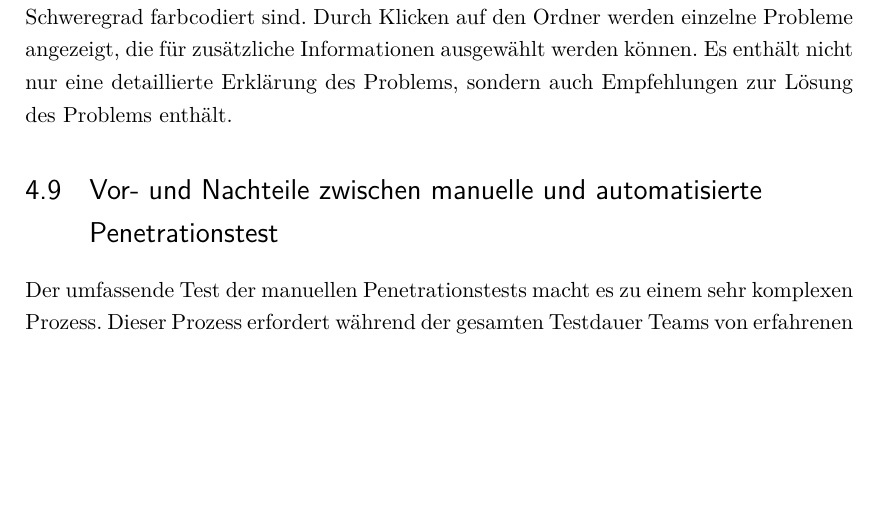
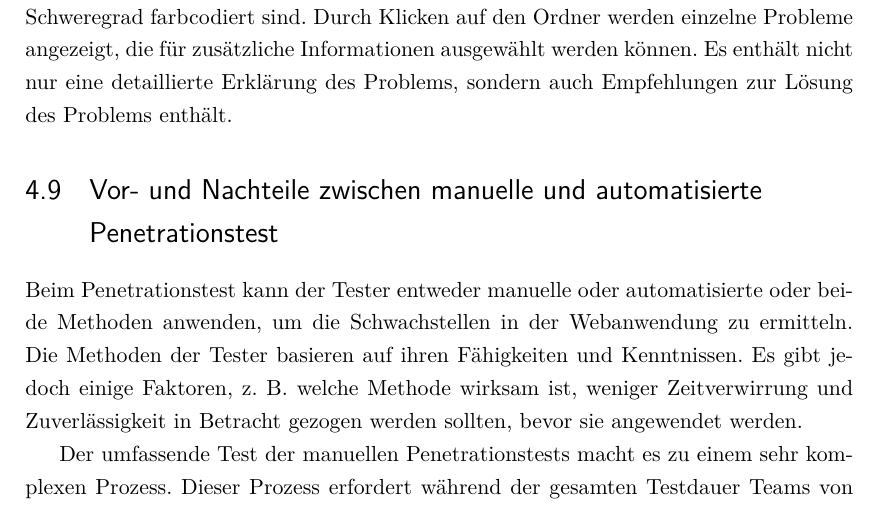
Before and after one commit to mertowski/Bachelorarbeit, a LaTeX thesis (main.tex, which reads chapters/chapter4.tex): part of page 63 of 73, cut so that both start at the same text, the shorter picture padded with empty space. Compiled offline with pdfLaTeX.

Commit message:
[F] wenig Änderungen

```diff
--- a/chapters/chapter4.tex
+++ b/chapters/chapter4.tex
@@ -578,6 +578,8 @@ Jeder Ordner enthält verschiedene Arten von Sicherheitsproblemen, die für den
 
 \section{Vor- und Nachteile zwischen manuelle und automatisierte Penetrationstest}
 
+Beim Penetrationstest kann der Tester entweder manuelle oder automatisierte oder beide Methoden anwenden, um die Schwachstellen in der Webanwendung zu ermitteln. Die Methoden der Tester basieren auf ihren Fähigkeiten und Kenntnissen. Es gibt jedoch einige Faktoren, z. B. welche Methode wirksam ist, weniger Zeitverwirrung und Zuverlässigkeit in Betracht gezogen werden sollten, bevor sie angewendet werden.
+
 Der umfassende Test der manuellen Penetrationstests macht es zu einem sehr komplexen Prozess. Dieser Prozess erfordert während der gesamten Testdauer Teams von erfahrenen Testern, was es zu einer sehr teuren Option macht. Diese Tester müssen sehr erfahren sein, da sie alle Aufgaben manuell steuern müssen.
 
 Automatisiertes Testen ist eine sichere und einfache Methode, um alle Aufgaben im Zusammenhang mit dem Durchdringungstest durchzuführen. Da die meisten Aufgaben automatisiert sind, können Tests weniger zeitaufwändig sein als manuelle Tests. Die einfache Reproduzierbarkeit der Tests ist auch ein großer Vorteil gegenüber dem individuellen Ansatz beim manuellen Testen.
```
Also changed, not shown: images/Klooster_informaatika_2016.pdf (added), main.pdf, 14 other files.
